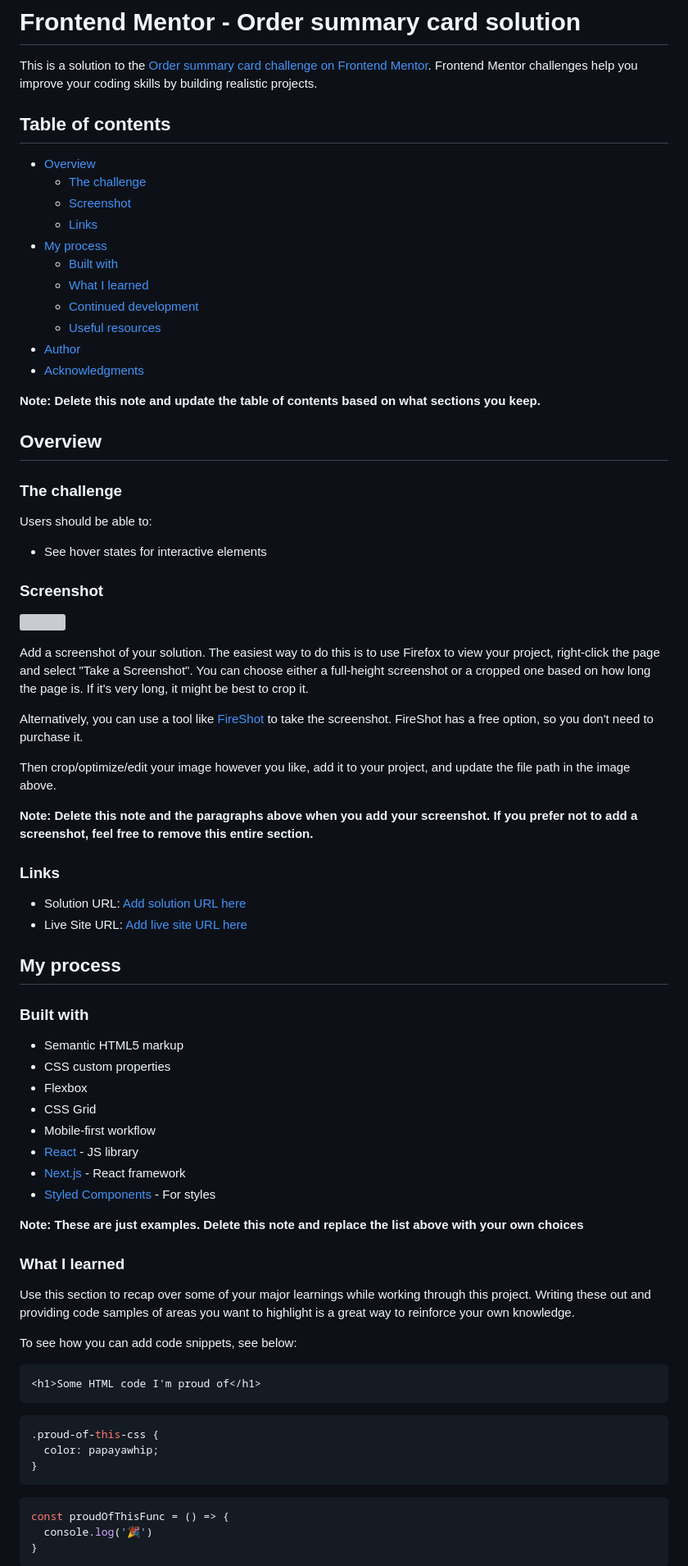
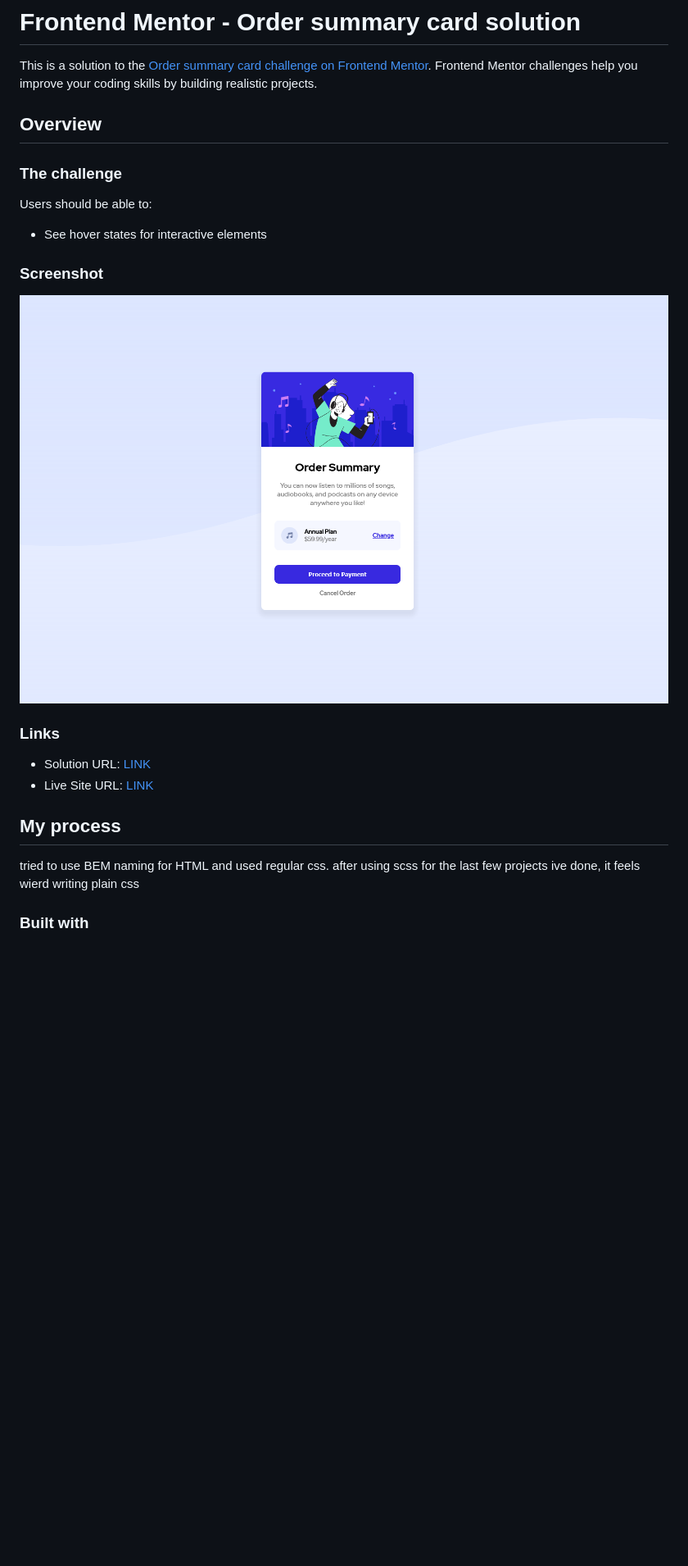
Before and after one commit to ConradMcGrifter/order-summary-component, a Markdown page: README.md, the part around the change printed below. Shown: that part at 82% size. GitHub-like rendering; pictures changed too: Screenshot.png (added); blank space fills up the shorter version; grey boxes are pictures that could not be loaded.

````diff
--- a/README.md
+++ b/README.md
@@ -1,22 +1,6 @@
 # Frontend Mentor - Order summary card solution
 
 This is a solution to the [Order summary card challenge on Frontend Mentor](https://www.frontendmentor.io/challenges/order-summary-component-QlPmajDUj). Frontend Mentor challenges help you improve your coding skills by building realistic projects.
-
-## Table of contents
-
-- [Overview](#overview)
-  - [The challenge](#the-challenge)
-  - [Screenshot](#screenshot)
-  - [Links](#links)
-- [My process](#my-process)
-  - [Built with](#built-with)
-  - [What I learned](#what-i-learned)
-  - [Continued development](#continued-development)
-  - [Useful resources](#useful-resources)
-- [Author](#author)
-- [Acknowledgments](#acknowledgments)
-
-**Note: Delete this note and update the table of contents based on what sections you keep.**
 
 ## Overview
 
@@ -24,57 +8,20 @@ This is a solution to the [Order summary card challenge on Frontend Mentor](http
 
 Users should be able to:
 
-- See hover states for interactive elements
+-   See hover states for interactive elements
 
 ### Screenshot
 
-![](./screenshot.jpg)
-
-Add a screenshot of your solution. The easiest way to do this is to use Firefox to view your project, right-click the page and select "Take a Screenshot". You can choose either a full-height screenshot or a cropped one based on how long the page is. If it's very long, it might be best to crop it.
-
-Alternatively, you can use a tool like [FireShot](https://getfireshot.com/) to take the screenshot. FireShot has a free option, so you don't need to purchase it.
-
-Then crop/optimize/edit your image however you like, add it to your project, and update the file path in the image above.
-
-**Note: Delete this note and the paragraphs above when you add your screenshot. If you prefer not to add a screenshot, feel free to remove this entire section.**
+![](./Screenshot.png)
 
 ### Links
 
-- Solution URL: [Add solution URL here](https://your-solution-url.com)
-- Live Site URL: [Add live site URL here](https://your-live-site-url.com)
+-   Solution URL: [LINK](https://www.frontendmentor.io/solutions/bem-practice-flexbox-D6JVlPf0r)
+-   Live Site URL: [LINK](https://conradmcgrifter.github.io/order-summary-component/)
 
 ## My process
 
+tried to use BEM naming for HTML and used regular css. after using scss for the last few projects ive done, it feels wierd writing plain css
+
 ### Built with
 
-- Semantic HTML5 markup
-- CSS custom properties
-- Flexbox
-- CSS Grid
-- Mobile-first workflow
-- [React](https://reactjs.org/) - JS library
-- [Next.js](https://nextjs.org/) - React framework
-- [Styled Components](https://styled-components.com/) - For styles
-
-**Note: These are just examples. Delete this note and replace the list above with your own choices**
-
-### What I learned
-
-Use this section to recap over some of your major learnings while working through this project. Writing these out and providing code samples of areas you want to highlight is a great way to reinforce your own knowledge.
-
-To see how you can add code snippets, see below:
-
-```html
-<h1>Some HTML code I'm proud of</h1>
-```
-```css
-.proud-of-this-css {
-  color: papayawhip;
-}
-```
-```js
-const proudOfThisFunc = () => {
-  console.log('🎉')
-}
-```
-
````
Also changed, not shown: other parts of README.md (+3 -30 lines).
